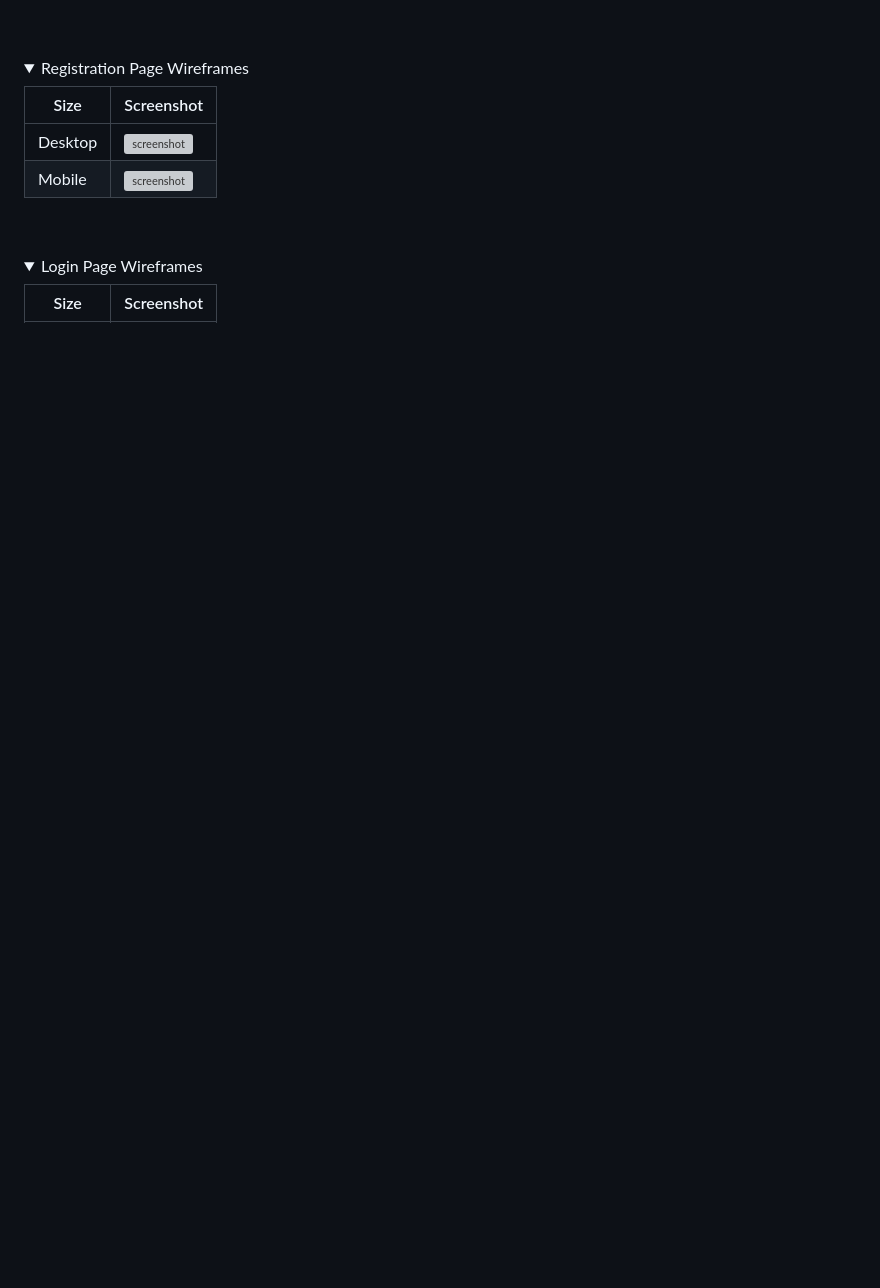
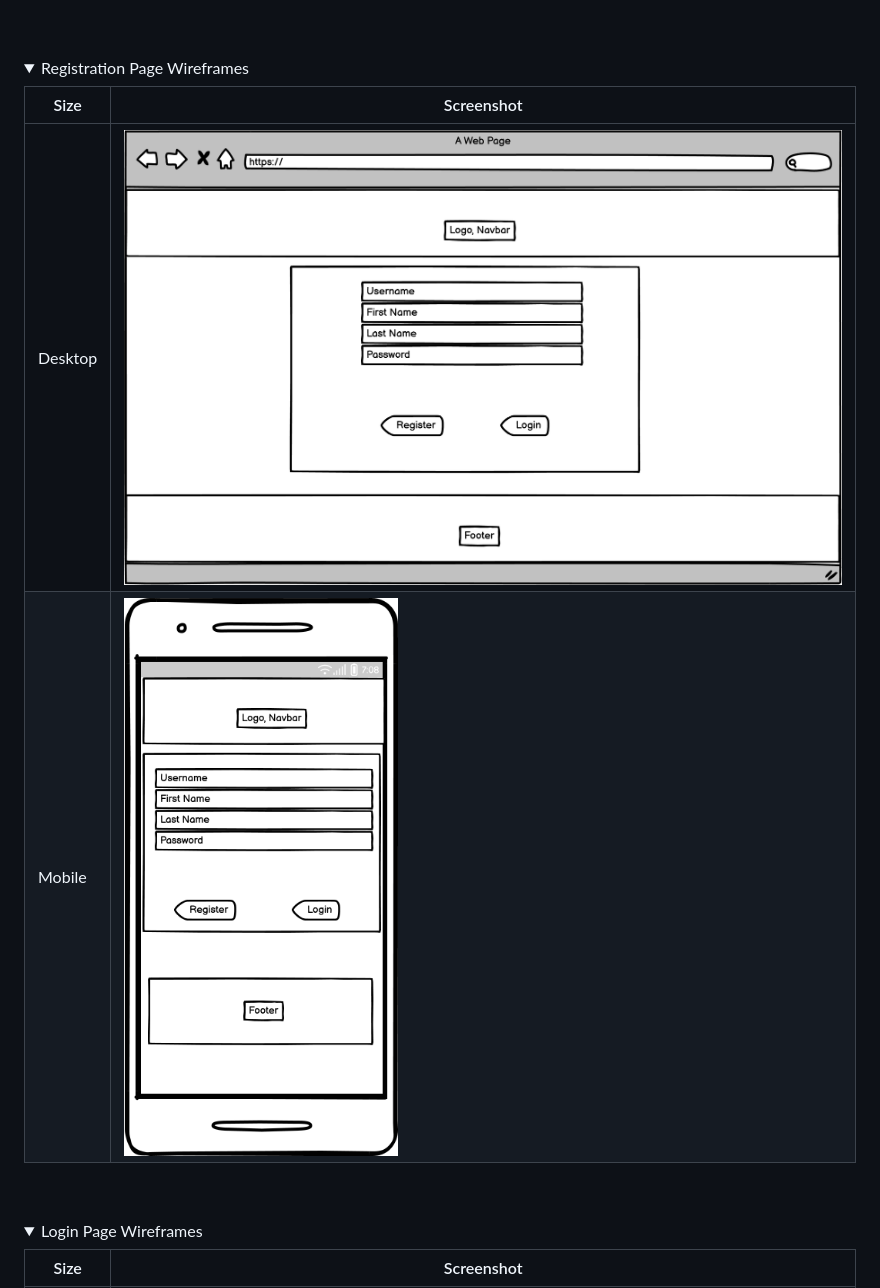
Before and after one commit to rhysbobbett/hhbookingmanager, a Markdown page: README.md, the part around the change printed below. GitHub-like rendering; folded sections open; blank space fills up the shorter version; grey boxes are pictures that could not be loaded.

```diff
--- a/README.md
+++ b/README.md
@@ -76,8 +76,8 @@ I've used [Balsamiq](https://balsamiq.com/wireframes) to design my site wirefram
 
 | Size | Screenshot |
 | --- | --- |
-| Desktop | ![screenshot](hhbookingmanager/documentation/wireframes/RegistrationDesktop.png) |
-| Mobile | ![screenshot](/hhbookingmanager/documentation/wireframes/RegistrationMobile.png) |
+| Desktop | ![screenshot](documentation/wireframes/RegistrationDesktop.png) |
+| Mobile | ![screenshot](documentation/wireframes/RegistrationMobile.png) |
 
 <br>
 </details>
```
Also changed, not shown: other parts of README.md (+11 -11 lines).
